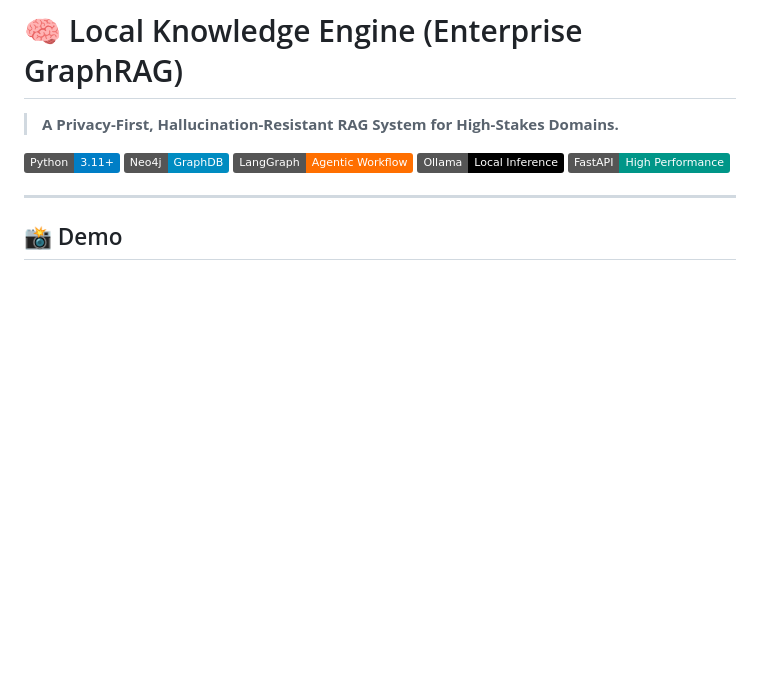
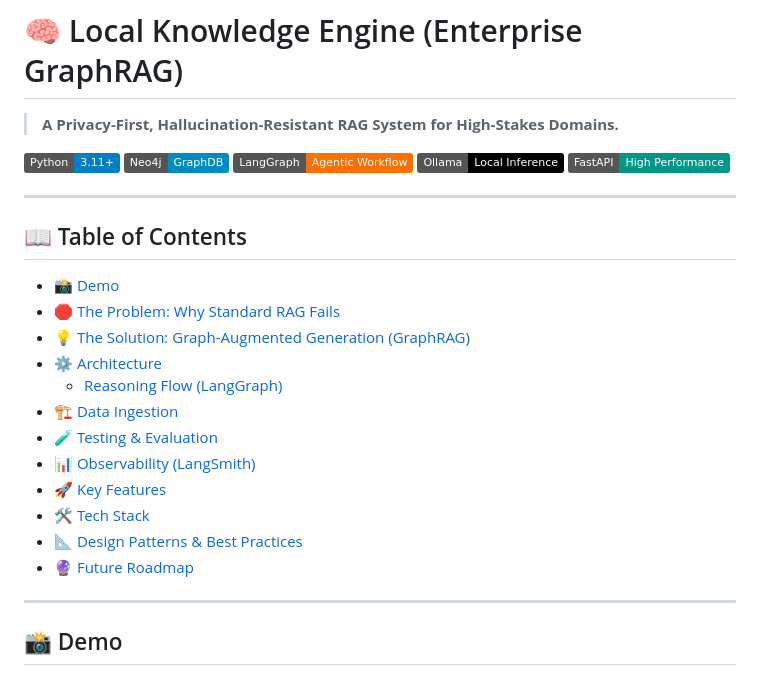
Before and after one commit to Siddharth-Xenon/Local-Knowledge-Engine, a Markdown page: README.MD, the part around the change. GitHub-like rendering; badges without logos; blank space fills up the shorter version.

Commit message:
docs: Add a table of contents to the README.

```diff
--- a/README.MD
+++ b/README.MD
@@ -7,6 +7,22 @@
 ![LangGraph](https://img.shields.io/badge/LangGraph-Agentic_Workflow-FF6F00?logo=langchain&logoColor=white)
 ![Ollama](https://img.shields.io/badge/Ollama-Local_Inference-000000?logo=ollama&logoColor=white)
 ![FastAPI](https://img.shields.io/badge/FastAPI-High_Performance-009688?logo=fastapi&logoColor=white)
+
+---
+
+## 📖 Table of Contents
+- [📸 Demo](#-demo)
+- [🛑 The Problem: Why Standard RAG Fails](#-the-problem-why-standard-rag-fails)
+- [💡 The Solution: Graph-Augmented Generation (GraphRAG)](#-the-solution-graph-augmented-generation-graphrag)
+- [⚙️ Architecture](#-architecture)
+  - [Reasoning Flow (LangGraph)](#-reasoning-flow-langgraph)
+- [🏗️ Data Ingestion](#-data-ingestion)
+- [🧪 Testing & Evaluation](#-testing--evaluation)
+- [📊 Observability (LangSmith)](#-observability-langsmith)
+- [🚀 Key Features](#-key-features)
+- [🛠️ Tech Stack](#-tech-stack)
+- [📐 Design Patterns & Best Practices](#-design-patterns--best-practices)
+- [🔮 Future Roadmap](#-future-roadmap)
 
 ---
 
```
